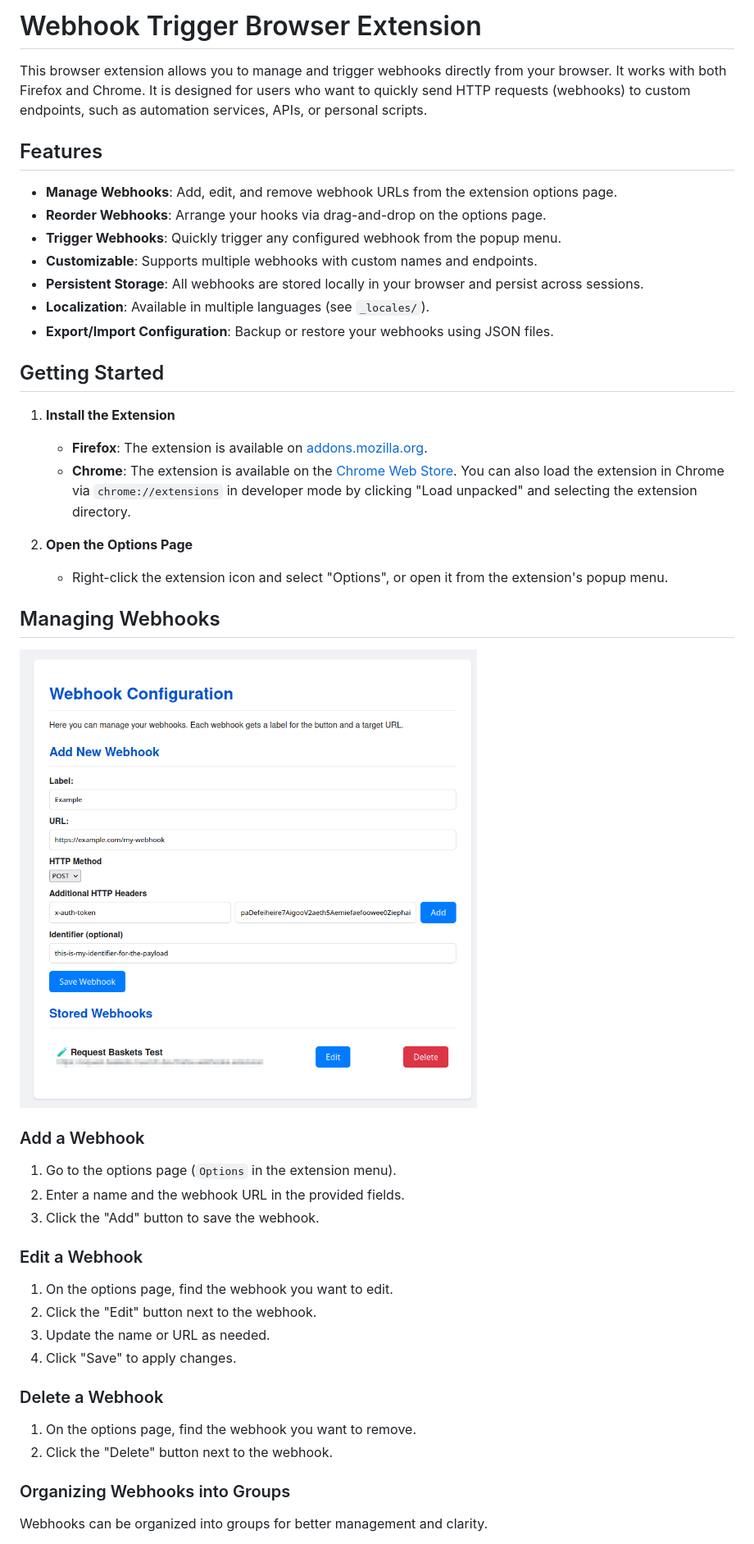
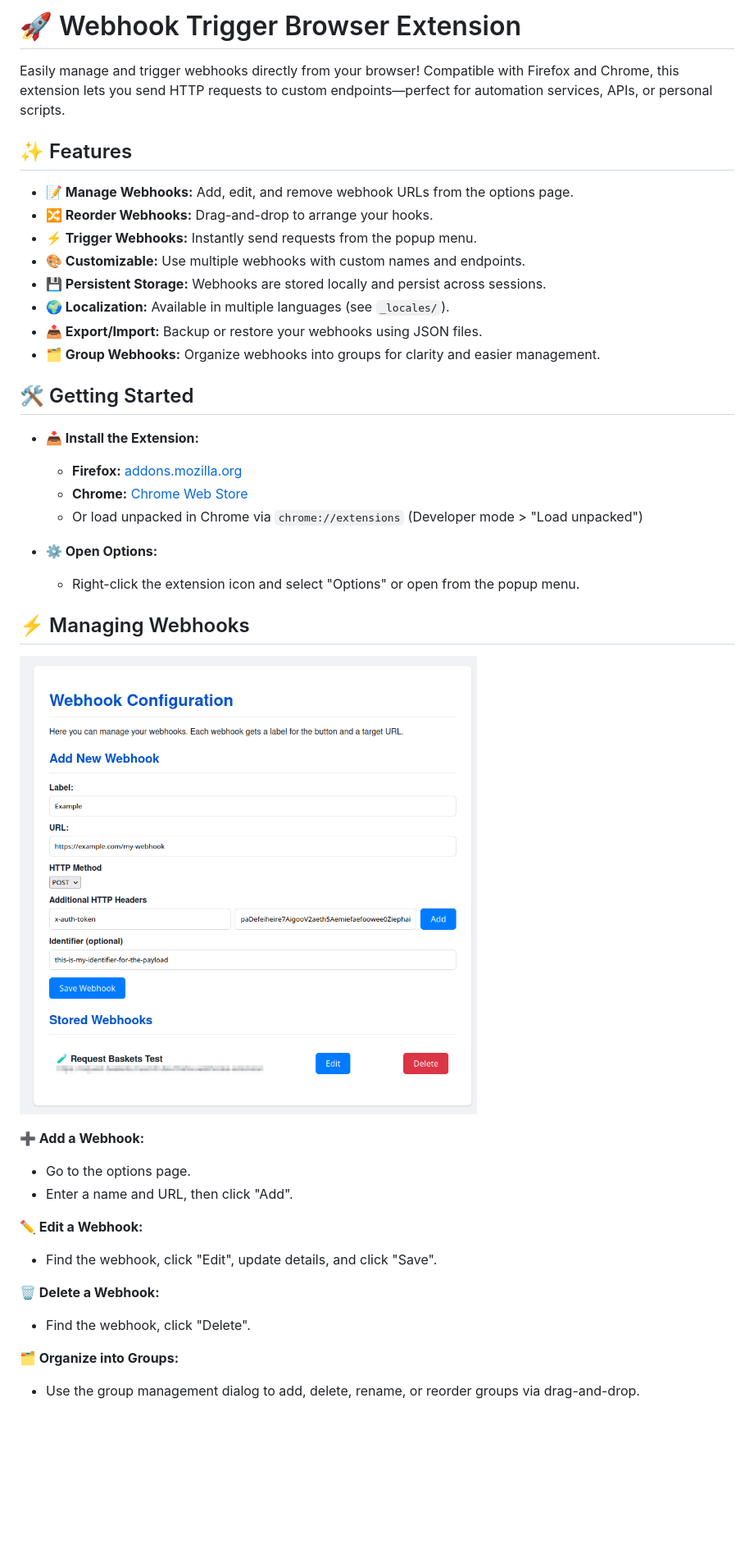
Before and after one commit to muench-dev/web-ext-webhook-trigger, a Markdown page: README.md, the part around the change printed below. Shown: that part at 82% size. Drawn GitHub-style; blank space fills up the shorter version.

Commit message:
docs: update README to enhance clarity and add group management features

```diff
--- a/README.md
+++ b/README.md
@@ -1,25 +1,27 @@
-# Webhook Trigger Browser Extension
+# 🚀 Webhook Trigger Browser Extension
 
-This browser extension allows you to manage and trigger webhooks directly from your browser. It works with both Firefox and Chrome. It is designed for users who want to quickly send HTTP requests (webhooks) to custom endpoints, such as automation services, APIs, or personal scripts.
+Easily manage and trigger webhooks directly from your browser! Compatible with Firefox and Chrome, this extension lets you send HTTP requests to custom endpoints—perfect for automation services, APIs, or personal scripts.
 
-## Features
+## ✨ Features
 
-- **Manage Webhooks**: Add, edit, and remove webhook URLs from the extension options page.
-- **Reorder Webhooks**: Arrange your hooks via drag-and-drop on the options page.
-- **Trigger Webhooks**: Quickly trigger any configured webhook from the popup menu.
-- **Customizable**: Supports multiple webhooks with custom names and endpoints.
-- **Persistent Storage**: All webhooks are stored locally in your browser and persist across sessions.
-- **Localization**: Available in multiple languages (see `_locales/`).
-- **Export/Import Configuration**: Backup or restore your webhooks using JSON files.
+- **📝 Manage Webhooks:** Add, edit, and remove webhook URLs from the options page.
+- **🔀 Reorder Webhooks:** Drag-and-drop to arrange your hooks.
+- **⚡ Trigger Webhooks:** Instantly send requests from the popup menu.
+- **🎨 Customizable:** Use multiple webhooks with custom names and endpoints.
+- **💾 Persistent Storage:** Webhooks are stored locally and persist across sessions.
+- **🌍 Localization:** Available in multiple languages (see `_locales/`).
+- **📤 Export/Import:** Backup or restore your webhooks using JSON files.
+- **🗂️ Group Webhooks:** Organize webhooks into groups for clarity and easier management.
 
-## Getting Started
+## 🛠️ Getting Started
 
-1. **Install the Extension**
-   - **Firefox**: The extension is available on [addons.mozilla.org](https://addons.mozilla.org).
-   - **Chrome**: The extension is available on the [Chrome Web Store](https://chromewebstore.google.com/detail/webhook-trigger/finanbjnojdckpeklepocgcngcikdlfe). You can also load the extension in Chrome via `chrome://extensions` in developer mode by clicking "Load unpacked" and selecting the extension directory.
+- **📥 Install the Extension:**
+  - **Firefox:** [addons.mozilla.org](https://addons.mozilla.org)
+  - **Chrome:** [Chrome Web Store](https://chromewebstore.google.com/detail/webhook-trigger/finanbjnojdckpeklepocgcngcikdlfe)
+  - Or load unpacked in Chrome via `chrome://extensions` (Developer mode > "Load unpacked")
 
-2. **Open the Options Page**
-   - Right-click the extension icon and select "Options", or open it from the extension's popup menu.
+- **⚙️ Open Options:**
+  - Right-click the extension icon and select "Options" or open from the popup menu.
 
-## Managing Webhooks
+## ⚡ Managing Webhooks
 
@@ -27,19 +29,14 @@ This browser extension allows you to manage and trigger webhooks directly from y
 
-### Add a Webhook
-1. Go to the options page (`Options` in the extension menu).
-2. Enter a name and the webhook URL in the provided fields.
-3. Click the "Add" button to save the webhook.
+**➕ Add a Webhook:**
+- Go to the options page.
+- Enter a name and URL, then click "Add".
 
-### Edit a Webhook
-1. On the options page, find the webhook you want to edit.
-2. Click the "Edit" button next to the webhook.
-3. Update the name or URL as needed.
-4. Click "Save" to apply changes.
+**✏️ Edit a Webhook:**
+- Find the webhook, click "Edit", update details, and click "Save".
 
-### Delete a Webhook
-1. On the options page, find the webhook you want to remove.
-2. Click the "Delete" button next to the webhook.
+**🗑️ Delete a Webhook:**
+- Find the webhook, click "Delete".
 
-### Organizing Webhooks into Groups
-Webhooks can be organized into groups for better management and clarity.
+**🗂️ Organize into Groups:**
+- Use the group management dialog to add, delete, rename, or reorder groups via drag-and-drop.
 
```
Also changed, not shown: other parts of README.md (+40 -31 lines).
